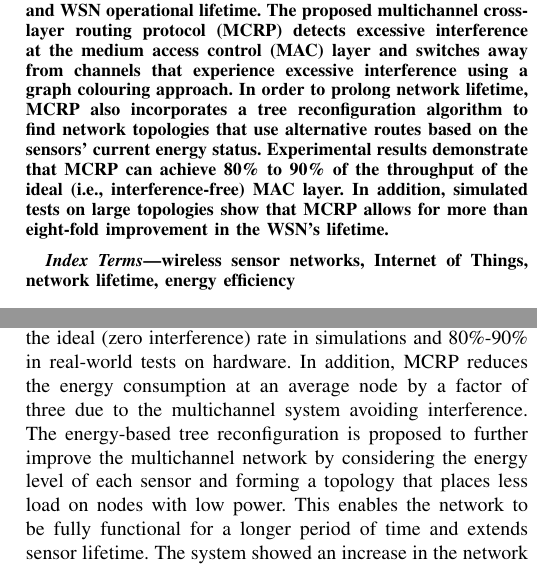
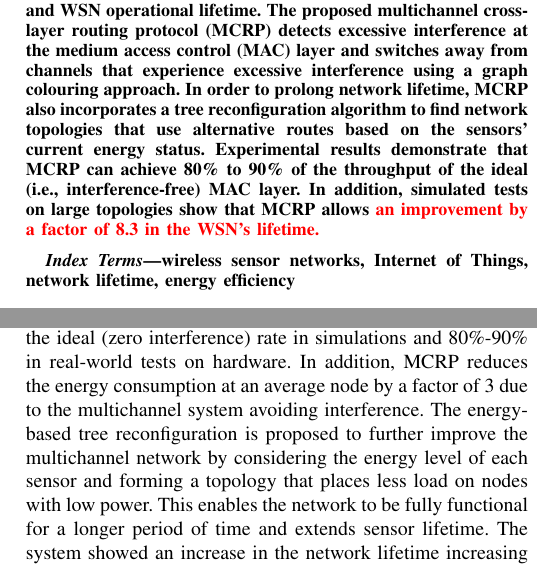
Before and after one commit to Noradila/journal-2017, a LaTeX paper (main.tex, which reads Abstract.tex, Conclusion.tex): two parts of the columns of pages 1 and 8 of 9, joined at a grey line, cut so that both start at the same text. Compiled offline with pdfLaTeX; a missing font is replaced by an installed copy or a similar font; a LaTeX package or settings file that is missing is left out.

Commit message:
removed 'eight fold'

```diff
--- a/Abstract.tex
+++ b/Abstract.tex
@@ -2,5 +2,8 @@
 Internet-of-Things oriented data gathering  can be abstracted as wireless sensor networks (WSNs) that upstream measurements to aggregators in order to link to internet resources for analysis and reaction capabilities that surpass the aptitude of local processing. Within this context, the WSN part typically comprises an ad-hoc  deployment in a number of unlicensed spectral bands (channels) with unpredictable interference characteristics.  This results in frequent packet retransmissions  and high energy drain.
 This paper presents a two-step technique to optimise such IoT deployments in terms of the throughput and WSN operational lifetime.
 The proposed multichannel cross-layer routing protocol (MCRP) detects excessive interference at the medium access control (MAC) layer and switches away from channels that experience excessive interference using a graph colouring approach. In order to prolong network lifetime, MCRP also incorporates a tree reconfiguration algorithm to find network topologies that use alternative routes based on the sensors' current energy status.
-Experimental results demonstrate that MCRP can achieve 80\% to 90\% of the throughput of the ideal (i.e., interference-free) MAC layer. In addition, simulated tests on large topologies show that MCRP  allows for more than eight-fold improvement in the WSN's lifetime.
+Experimental results demonstrate that MCRP can achieve 80\% to 90\% of the throughput of the ideal (i.e., interference-free) MAC layer. In addition, simulated tests on large topologies show that MCRP allows \textcolor{red}{an improvement by a factor of 8.3 in the WSN's lifetime.}
+%for more than \textcolor{red}{8 times improvement over the baseline} in the WSN's lifetime.
+%increased by a factor of 8.3 in comparison to the no-reconfiguration case
+%eight-fold improvement in the WSN's lifetime.
 \end{abstract}
--- a/Conclusion.tex
+++ b/Conclusion.tex
@@ -1,5 +1,5 @@
 \section{Conclusion}
 \label{Conclusion}
 
-This paper introduced Multichannel Routing protocol (MCRP) which consists of a protocol for multi-channel use of Wireless Sensor Networks and an algorithm for channel selection. The paper also introduced a topology changing procedure that greedily changes the topology of a WSN to improve the estimated network lifetime.  MCRP was tested in hardware for small networks, in emulation for larger networks and in simulation for networks with several hundred nodes.  MCRP shows high packet reception rate of nearly 100\% of the ideal (zero interference) rate in simulations and 80\%-90\% in real-world tests on hardware. In addition, MCRP reduces the energy consumption at an average node by a factor of three due to the multichannel system avoiding interference.  The energy-based tree reconfiguration is proposed to further improve the multichannel network by considering the energy level of each sensor and forming a topology that places less load on nodes with low power.
+This paper introduced Multichannel Routing protocol (MCRP) which consists of a protocol for multi-channel use of Wireless Sensor Networks and an algorithm for channel selection. The paper also introduced a topology changing procedure that greedily changes the topology of a WSN to improve the estimated network lifetime.  MCRP was tested in hardware for small networks, in emulation for larger networks and in simulation for networks with several hundred nodes.  MCRP shows high packet reception rate of nearly 100\% of the ideal (zero interference) rate in simulations and 80\%-90\% in real-world tests on hardware. In addition, MCRP reduces the energy consumption at an average node by a factor of 3 due to the multichannel system avoiding interference.  The energy-based tree reconfiguration is proposed to further improve the multichannel network by considering the energy level of each sensor and forming a topology that places less load on nodes with low power.
 This enables the network to be fully functional for a longer period of time and extends sensor lifetime.  The system showed an increase in the network lifetime increasing the time until first node failure by a factor of 8.3 (over a static topology) in a simulated 500 node system.
```
Also changed, not shown: PerformanceEvaluation.tex (+3 -1 lines).
